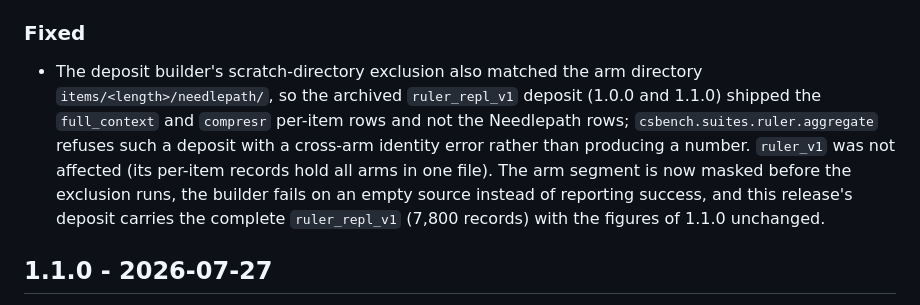
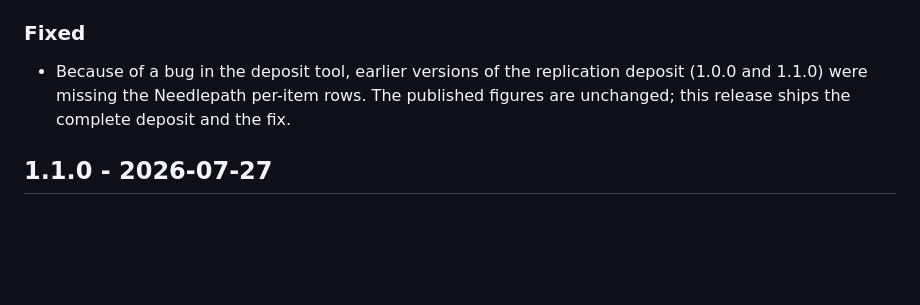
Before and after one commit to nextmoca/context-selection-bench, a Markdown page: CHANGELOG.md, the part around the change. GitHub-like rendering; blank space fills up the shorter version.

Commit message:
CHANGELOG: shorten the 1.2.0 correction note (#5)

```diff
--- a/CHANGELOG.md
+++ b/CHANGELOG.md
@@ -24,16 +24,10 @@ the replication deposit.
   (`item_sha256`, `expected_answer_sha256`, `prompt_sha256`, `input_sha256`).
 
 ### Fixed
-- The deposit builder's scratch-directory exclusion also matched the arm
-  directory `items/<length>/needlepath/`, so the archived `ruler_repl_v1`
-  deposit (1.0.0 and 1.1.0) shipped the `full_context` and `compresr` per-item
-  rows and not the Needlepath rows; `csbench.suites.ruler.aggregate` refuses
-  such a deposit with a cross-arm identity error rather than producing a
-  number. `ruler_v1` was not affected (its per-item records hold all arms in
-  one file). The arm segment is now masked before the exclusion runs, the
-  builder fails on an empty source instead of reporting success, and this
-  release's deposit carries the complete `ruler_repl_v1` (7,800 records) with
-  the figures of 1.1.0 unchanged.
+- Because of a bug in the deposit tool, earlier versions of the replication
+  deposit (1.0.0 and 1.1.0) were missing the Needlepath per-item rows. The
+  published figures are unchanged; this release ships the complete deposit and
+  the fix.
 
 ## 1.1.0 - 2026-07-27
 
```
